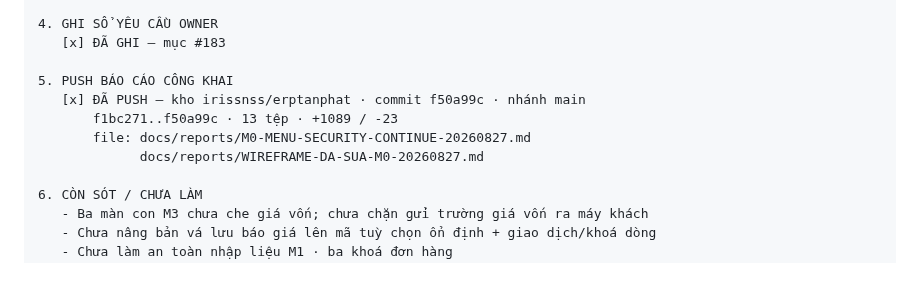
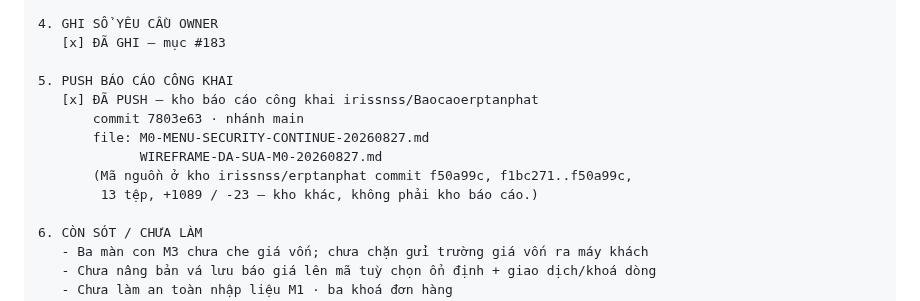
Before and after one commit to irissnss/Baocaoerptanphat, a Markdown page: M0-MENU-SECURITY-CONTINUE-20260827.md, the part around the change. Drawn GitHub-style; blank space fills up the shorter version.

Commit message:
docs: dong bo truong 5 voi ma commit kho bao cao
Co-Authored-By: Claude Opus 5 (1M context) <noreply@anthropic.com>

```diff
--- a/M0-MENU-SECURITY-CONTINUE-20260827.md
+++ b/M0-MENU-SECURITY-CONTINUE-20260827.md
@@ -313,10 +313,12 @@ vì chính Owner đã khoá *«không được để hệ thống còn 0 ngườ
    [x] ĐÃ GHI — mục #183
 
 5. PUSH BÁO CÁO CÔNG KHAI
-   [x] ĐÃ PUSH — kho irissnss/erptanphat · commit f50a99c · nhánh main
-       f1bc271..f50a99c · 13 tệp · +1089 / -23
-       file: docs/reports/M0-MENU-SECURITY-CONTINUE-20260827.md
-             docs/reports/WIREFRAME-DA-SUA-M0-20260827.md
+   [x] ĐÃ PUSH — kho báo cáo công khai irissnss/Baocaoerptanphat
+       commit 7803e63 · nhánh main
+       file: M0-MENU-SECURITY-CONTINUE-20260827.md
+             WIREFRAME-DA-SUA-M0-20260827.md
+       (Mã nguồn ở kho irissnss/erptanphat commit f50a99c, f1bc271..f50a99c,
+        13 tệp, +1089 / -23 — kho khác, không phải kho báo cáo.)
 
 6. CÒN SÓT / CHƯA LÀM
    - Ba màn con M3 chưa che giá vốn; chưa chặn gửi trường giá vốn ra máy khách
```
